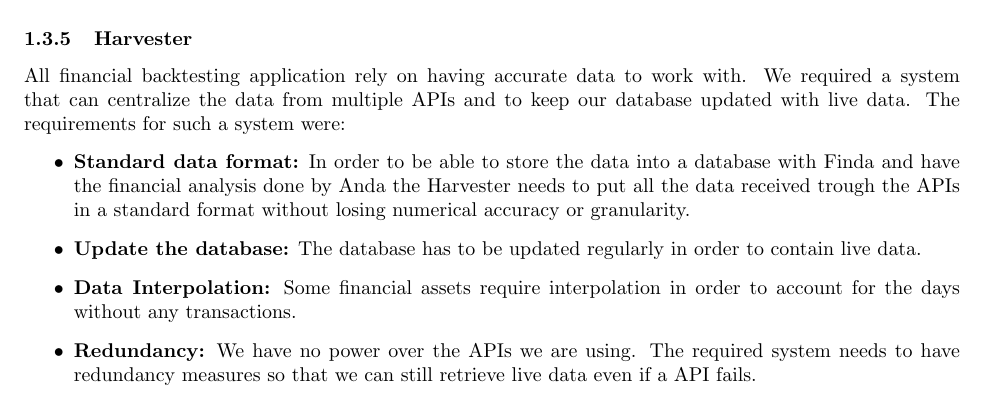
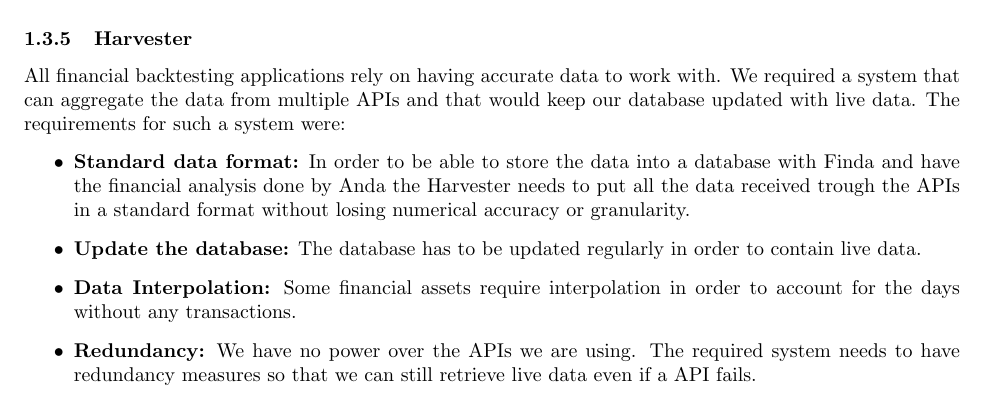
Before and after one commit to Veluga/Thalia-Backtesting-Tool, a LaTeX document (Report/05Coding/coding.tex): part of page 5 of 10, cut so that both start at the same text. Compiled offline with pdfLaTeX; a LaTeX package or settings file that is missing is left out.

Commit message:
Update Report/05Coding/coding.tex
Co-Authored-By: Veluga <albertboehm@hotmail.de>

```diff
--- a/Report/05Coding/coding.tex
+++ b/Report/05Coding/coding.tex
@@ -162,7 +162,7 @@ The main drawbacks of using SQLite, namely scalability and performance are not a
 
 \subsubsection{Harvester}
 \label{Harvester}
-All financial backtesting application rely on having accurate data to work with. We required a system that can centralize the data from multiple APIs and to keep our database updated with live data.
+All financial backtesting applications rely on having accurate data to work with. We required a system that can aggregate the data from multiple APIs and that would keep our database updated with live data.
 The requirements for such a system were:
 \begin{itemize}
 \item \textbf{Standard data format:} In order to be able to store the data into a database with Finda and have the financial analysis done by Anda the Harvester needs to put all the data received trough the APIs in a standard format without losing numerical accuracy or granularity.
```
